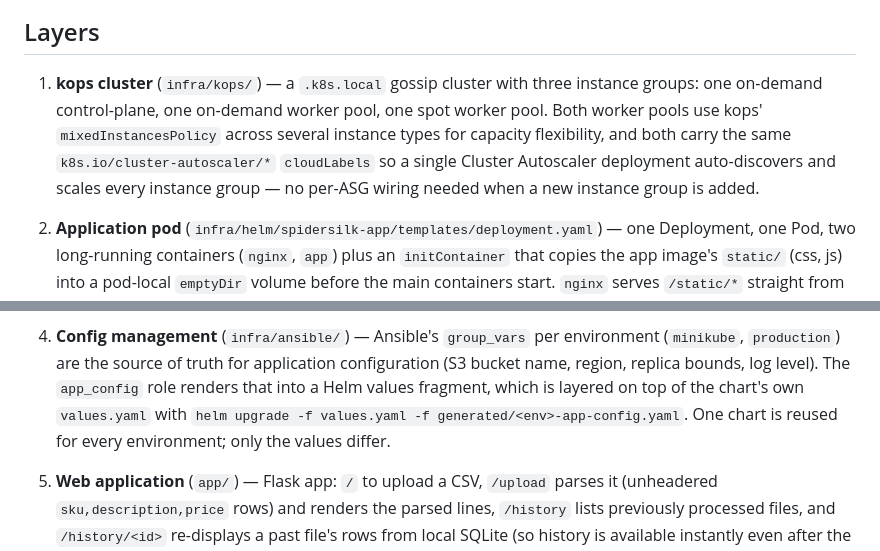
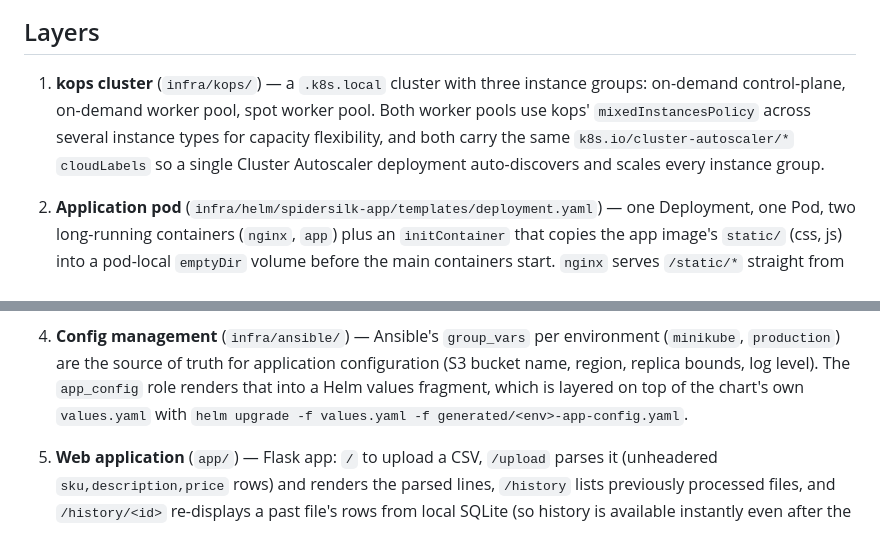
Before and after one commit to ice-8/ss-devops-case-study, a Markdown page: docs/architecture.md, 2 parts joined by grey strips. Drawn GitHub-style.

Commit message:
readme cleanup

```diff
--- a/docs/architecture.md
+++ b/docs/architecture.md
@@ -58,14 +58,13 @@ flowchart TB
 
 ## Layers
 
-1. **kops cluster** (`infra/kops/`) — a `.k8s.local` gossip cluster with
-   three instance groups: one on-demand control-plane, one on-demand worker
-   pool, one spot worker pool. Both worker pools use kops'
+1. **kops cluster** (`infra/kops/`) — a `.k8s.local` cluster with
+   three instance groups: on-demand control-plane, on-demand worker
+   pool, spot worker pool. Both worker pools use kops'
    `mixedInstancesPolicy` across several instance types for capacity
    flexibility, and both carry the same `k8s.io/cluster-autoscaler/*`
    `cloudLabels` so a single Cluster Autoscaler deployment auto-discovers
-   and scales every instance group — no per-ASG wiring needed when a new
-   instance group is added.
+   and scales every instance group.
 
 2. **Application pod** (`infra/helm/spidersilk-app/templates/deployment.yaml`) —
    one Deployment, one Pod, two long-running containers (`nginx`, `app`) plus
@@ -86,8 +85,7 @@ flowchart TB
    application configuration (S3 bucket name, region, replica bounds, log
    level). The `app_config` role renders that into a Helm values fragment,
    which is layered on top of the chart's own `values.yaml` with
-   `helm upgrade -f values.yaml -f generated/<env>-app-config.yaml`. One
-   chart is reused for every environment; only the values differ.
+   `helm upgrade -f values.yaml -f generated/<env>-app-config.yaml`.
 
 5. **Web application** (`app/`) — Flask app: `/` to upload a CSV,
    `/upload` parses it (unheadered `sku,description,price` rows) and renders
```
